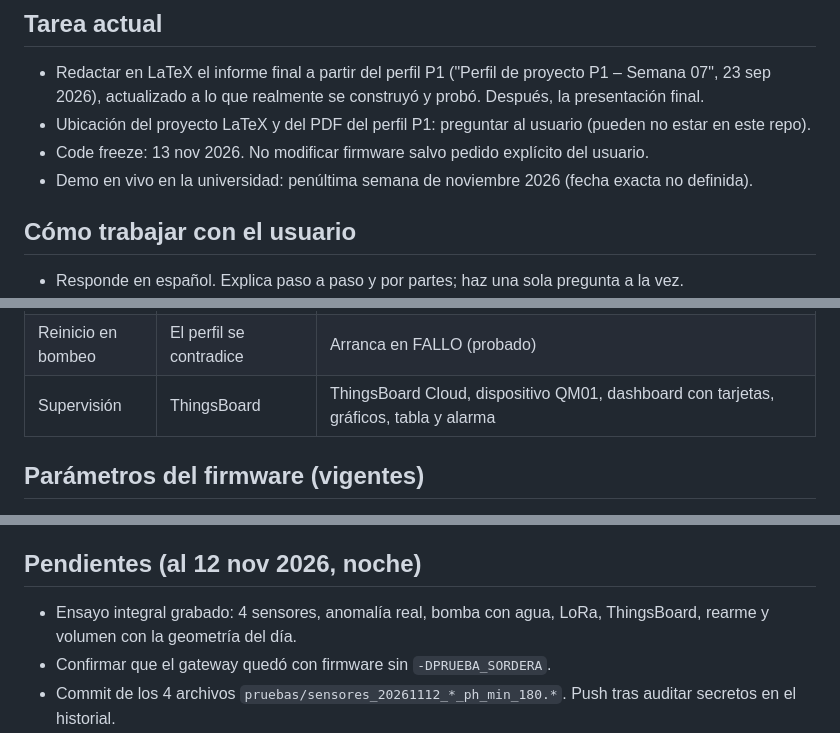
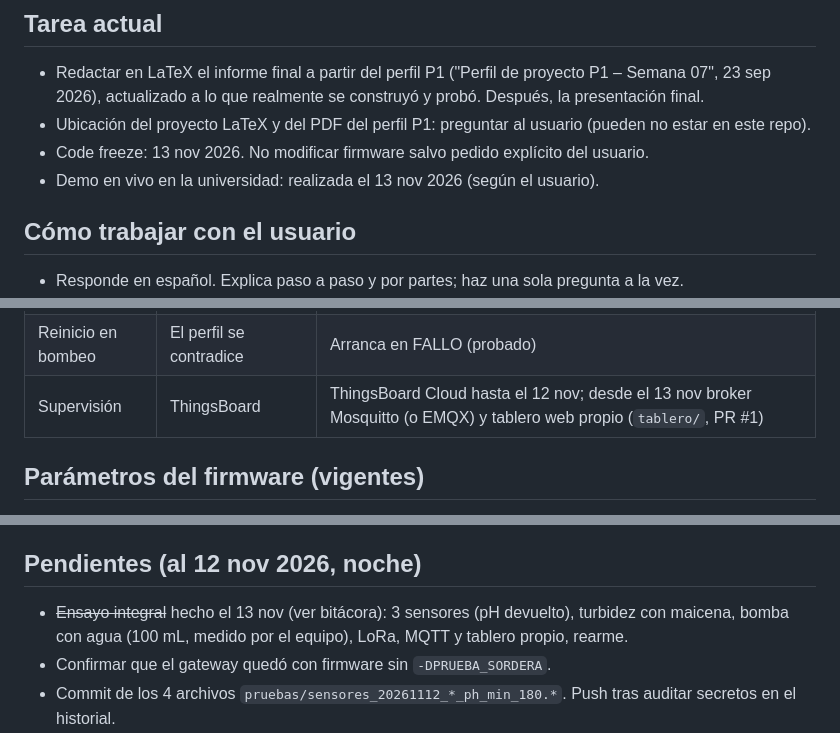
Before and after one commit to flauts/Qwapmayu, a Markdown page: CLAUDE.md, 3 parts joined by grey strips. GitHub-like rendering.

```diff
--- a/CLAUDE.md
+++ b/CLAUDE.md
@@ -12,7 +12,7 @@ El detalle de cada prueba (logs, horas, cifras, commits) está en `docs/contexto
 - Redactar en LaTeX el informe final a partir del perfil P1 ("Perfil de proyecto P1 – Semana 07", 23 sep 2026), actualizado a lo que realmente se construyó y probó. Después, la presentación final.
 - Ubicación del proyecto LaTeX y del PDF del perfil P1: preguntar al usuario (pueden no estar en este repo).
 - Code freeze: 13 nov 2026. No modificar firmware salvo pedido explícito del usuario.
-- Demo en vivo en la universidad: penúltima semana de noviembre 2026 (fecha exacta no definida).
+- Demo en vivo en la universidad: realizada el 13 nov 2026 (según el usuario).
 
 ## Cómo trabajar con el usuario
 - Responde en español. Explica paso a paso y por partes; haz una sola pregunta a la vez.
@@ -49,7 +49,7 @@ El detalle de cada prueba (logs, horas, cifras, commits) está en `docs/contexto
 | Watchdog | Mencionado en pseudocódigo | Implementado en el nodo (TWDT 5000 ms); no en el gateway |
 | Histéresis | "Se aplicará" | No implementada: antirrebote temporal (3 ciclos para disparar, 3 normales para rearmar) |
 | Reinicio en bombeo | El perfil se contradice | Arranca en FALLO (probado) |
-| Supervisión | ThingsBoard | ThingsBoard Cloud, dispositivo QM01, dashboard con tarjetas, gráficos, tabla y alarma |
+| Supervisión | ThingsBoard | ThingsBoard Cloud hasta el 12 nov; desde el 13 nov broker Mosquitto (o EMQX) y tablero web propio (`tablero/`, PR #1) |
 
 ## Parámetros del firmware (vigentes)
 - Ciclo de adquisición Ta = 5 s en el nodo; mediana de 31 lecturas por canal analógico (`analogReadMilliVolts`, 12 bits).
@@ -89,7 +89,7 @@ El detalle de cada prueba (logs, horas, cifras, commits) está en `docs/contexto
 - PDR medido en una sola posición interior a 1 m. Validación en condiciones controladas (sal, maicena, vinagre), no con efluente real.
 
 ## Pendientes (al 12 nov 2026, noche)
-- Ensayo integral grabado: 4 sensores, anomalía real, bomba con agua, LoRa, ThingsBoard, rearme y volumen con la geometría del día.
+- ~~Ensayo integral~~ hecho el 13 nov (ver bitácora): 3 sensores (pH devuelto), turbidez con maicena, bomba con agua (100 mL, medido por el equipo), LoRa, MQTT y tablero propio, rearme.
 - Confirmar que el gateway quedó con firmware sin `-DPRUEBA_SORDERA`.
 - Commit de los 4 archivos `pruebas/sensores_20261112_*_ph_min_180.*`. Push tras auditar secretos en el historial.
 - Decidir el pulsador de GPIO25 (reconectar y probar, o declarar rearme por teclado).
```
Also changed, not shown: bitacora_web.md (+8 -0 lines).
